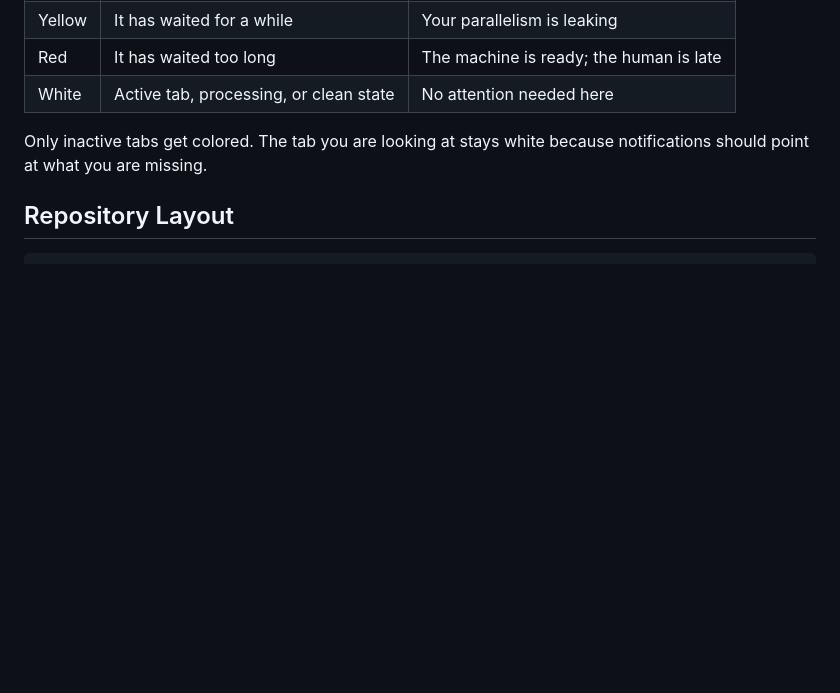
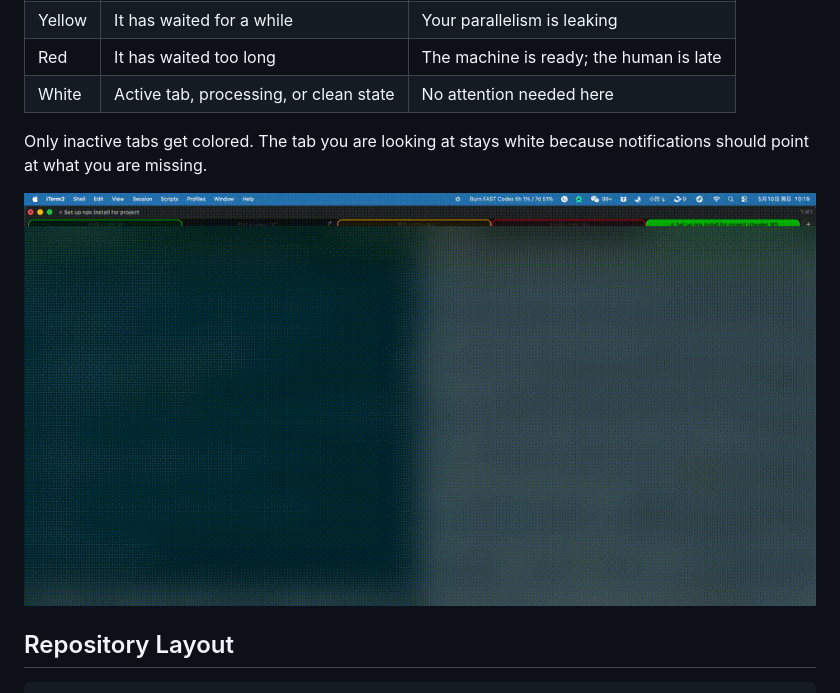
Before and after one commit to hanzhangzzz/burnkit, a Markdown page: README.md, the part around the change. Drawn GitHub-style; pictures changed too: assets/demo-tab-color.gif (added); blank space fills up the shorter version.

Commit message:
docs: add real iTerm2 tab color demo GIF
Record blurred terminal demo showing green/yellow/red tab colors.
Fix demo_record.sh: use direct printf for instant color, skip daemon check.

````diff
--- a/README.md
+++ b/README.md
@@ -141,6 +141,8 @@ Each tool still owns its own runtime files, safety checks, and uninstall path.
 
 Only inactive tabs get colored. The tab you are looking at stays white because notifications should point at what you are missing.
 
+![iTerm2 tab colors — green, yellow, red idle indicators](assets/demo-tab-color.gif)
+
 ## Repository Layout
 
 ```text
````
Also changed, not shown: 1 other file.
